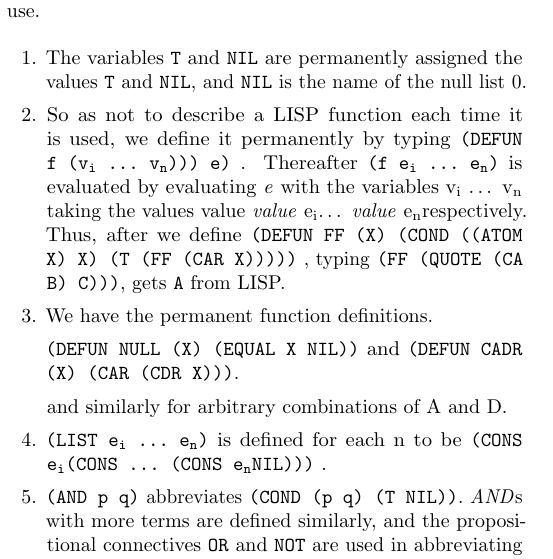
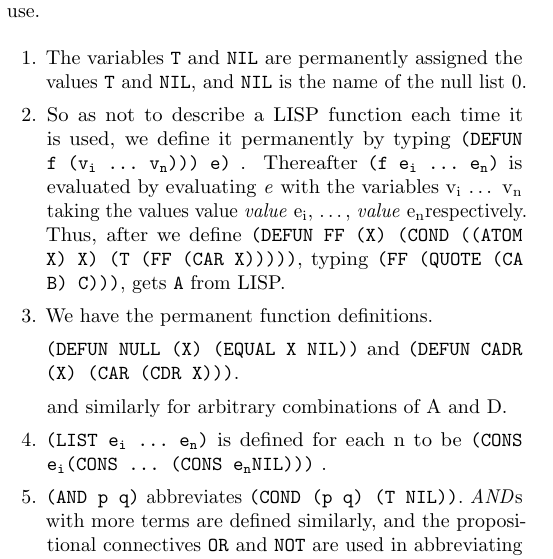
Before and after one commit to pesterhazy/micromanual, a LaTeX document (main.tex): part of one column of page 1 of 2, cut so that both start at the same text. Compiled offline with pdfLaTeX.

Commit message:
Fix minor spacing after comma

```diff
--- a/main.tex
+++ b/main.tex
@@ -121,10 +121,10 @@ The above LISP needs some abbreviations for practical use.
 \item So as not to describe a LISP function each time it is used, we define it
   permanently by typing \texttt{(DEFUN f (\args{v}))) e)} . Thereafter
   \texttt{(f \args{e})} is evaluated by evaluating \textit{e} with the variables
-  \args{v} taking the values value \textit{value} \ei \dots \ \textit{value} \en
+  \args{v} taking the values value \textit{value} \ei, \dots, \textit{value} \en
   respectively. Thus, after we define \texttt{(DEFUN FF (X) (COND ((ATOM X) X)
-    (T (FF (CAR X)))))} , typing \texttt{(FF (QUOTE (CA B) C)))}, gets
-  \texttt{A} from LISP.
+    (T (FF (CAR X)))))}, typing \texttt{(FF (QUOTE (CA B) C)))}, gets \texttt{A}
+  from LISP.
 
 \item We have the permanent function definitions.
 
```
Also changed, not shown: 1 other file.
